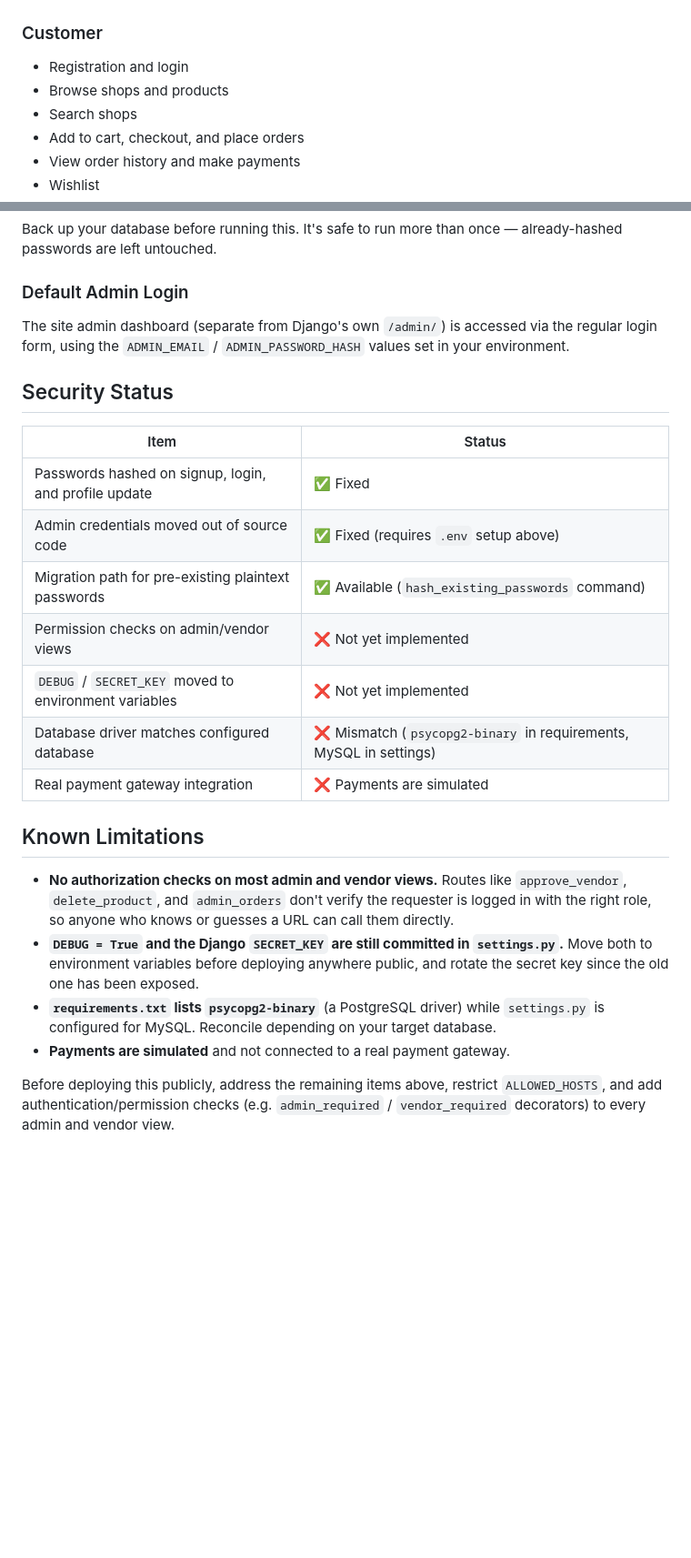
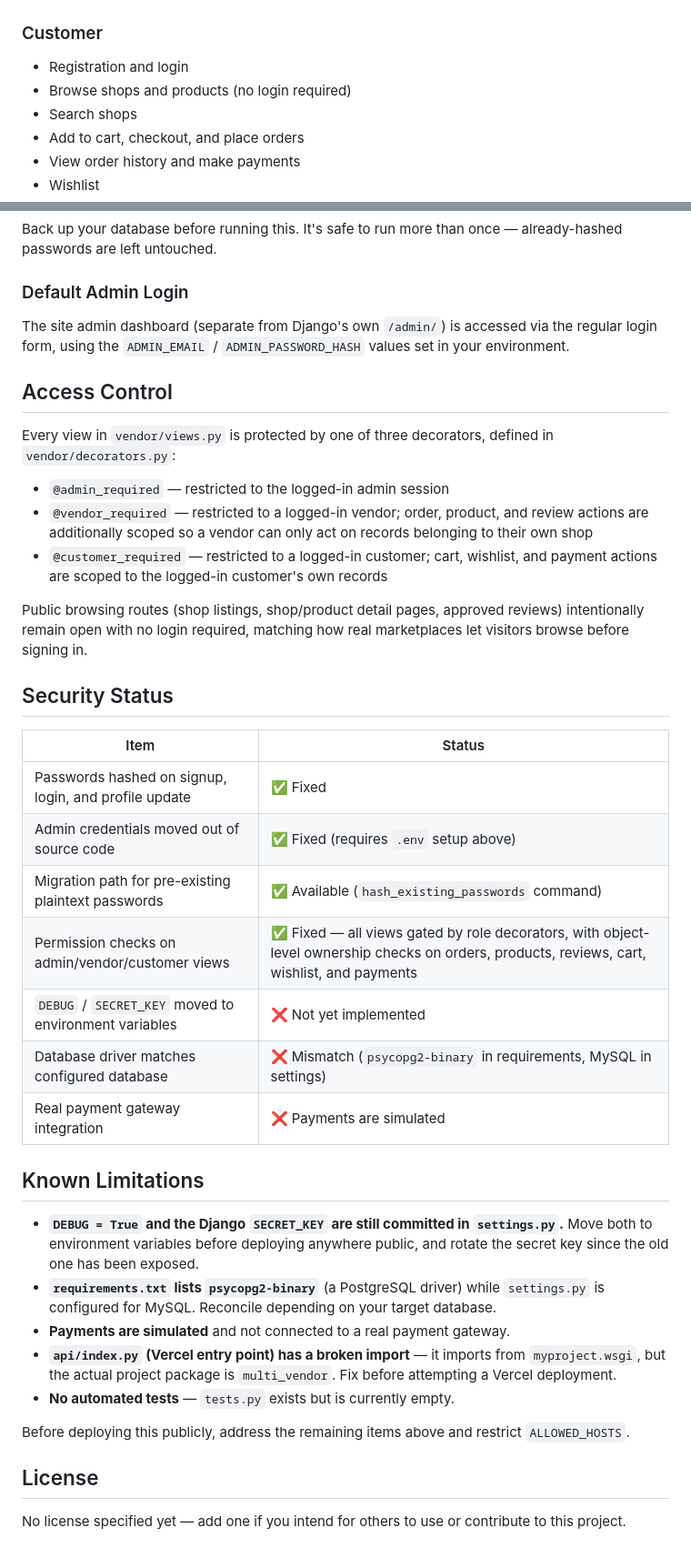
Before and after one commit to Ibrahim-sys-ux/Multi-Vendor, a Markdown page: README.md, 2 parts joined by grey strips. Shown at 91% size. GitHub-like rendering; blank space fills up the shorter version.

Commit message:
Enhance README with access control and security updates
Added access control section detailing role-based decorators for views and updated security status for permission checks.

```diff
--- a/README.md
+++ b/README.md
@@ -6,7 +6,7 @@ A multi-vendor e-commerce marketplace built with **Django**, supporting three ro
 
 ### Customer
 - Registration and login
-- Browse shops and products
+- Browse shops and products (no login required)
 - Search shops
 - Add to cart, checkout, and place orders
 - View order history and make payments
@@ -142,6 +143,16 @@ Back up your database before running this. It's safe to run more than once — a
 ### Default Admin Login
 The site admin dashboard (separate from Django's own `/admin/`) is accessed via the regular login form, using the `ADMIN_EMAIL` / `ADMIN_PASSWORD_HASH` values set in your environment.
 
+## Access Control
+
+Every view in `vendor/views.py` is protected by one of three decorators, defined in `vendor/decorators.py`:
+
+- `@admin_required` — restricted to the logged-in admin session
+- `@vendor_required` — restricted to a logged-in vendor; order, product, and review actions are additionally scoped so a vendor can only act on records belonging to their own shop
+- `@customer_required` — restricted to a logged-in customer; cart, wishlist, and payment actions are scoped to the logged-in customer's own records
+
+Public browsing routes (shop listings, shop/product detail pages, approved reviews) intentionally remain open with no login required, matching how real marketplaces let visitors browse before signing in.
+
 ## Security Status
 
 | Item | Status |
@@ -149,16 +160,21 @@ The site admin dashboard (separate from Django's own `/admin/`) is accessed via
 | Passwords hashed on signup, login, and profile update | ✅ Fixed |
 | Admin credentials moved out of source code | ✅ Fixed (requires `.env` setup above) |
 | Migration path for pre-existing plaintext passwords | ✅ Available (`hash_existing_passwords` command) |
-| Permission checks on admin/vendor views | ❌ Not yet implemented |
+| Permission checks on admin/vendor/customer views | ✅ Fixed — all views gated by role decorators, with object-level ownership checks on orders, products, reviews, cart, wishlist, and payments |
 | `DEBUG` / `SECRET_KEY` moved to environment variables | ❌ Not yet implemented |
 | Database driver matches configured database | ❌ Mismatch (`psycopg2-binary` in requirements, MySQL in settings) |
 | Real payment gateway integration | ❌ Payments are simulated |
 
 ## Known Limitations
 
-- **No authorization checks on most admin and vendor views.** Routes like `approve_vendor`, `delete_product`, and `admin_orders` don't verify the requester is logged in with the right role, so anyone who knows or guesses a URL can call them directly.
 - **`DEBUG = True` and the Django `SECRET_KEY` are still committed in `settings.py`.** Move both to environment variables before deploying anywhere public, and rotate the secret key since the old one has been exposed.
 - **`requirements.txt` lists `psycopg2-binary`** (a PostgreSQL driver) while `settings.py` is configured for MySQL. Reconcile depending on your target database.
 - **Payments are simulated** and not connected to a real payment gateway.
+- **`api/index.py` (Vercel entry point) has a broken import** — it imports from `myproject.wsgi`, but the actual project package is `multi_vendor`. Fix before attempting a Vercel deployment.
+- **No automated tests** — `tests.py` exists but is currently empty.
 
-Before deploying this publicly, address the remaining items above, restrict `ALLOWED_HOSTS`, and add authentication/permission checks (e.g. `admin_required` / `vendor_required` decorators) to every admin and vendor view.
+Before deploying this publicly, address the remaining items above and restrict `ALLOWED_HOSTS`.
+
+## License
+
+No license specified yet — add one if you intend for others to use or contribute to this project.
```
Also changed, not shown: other parts of README.md (+1 -0 lines).
